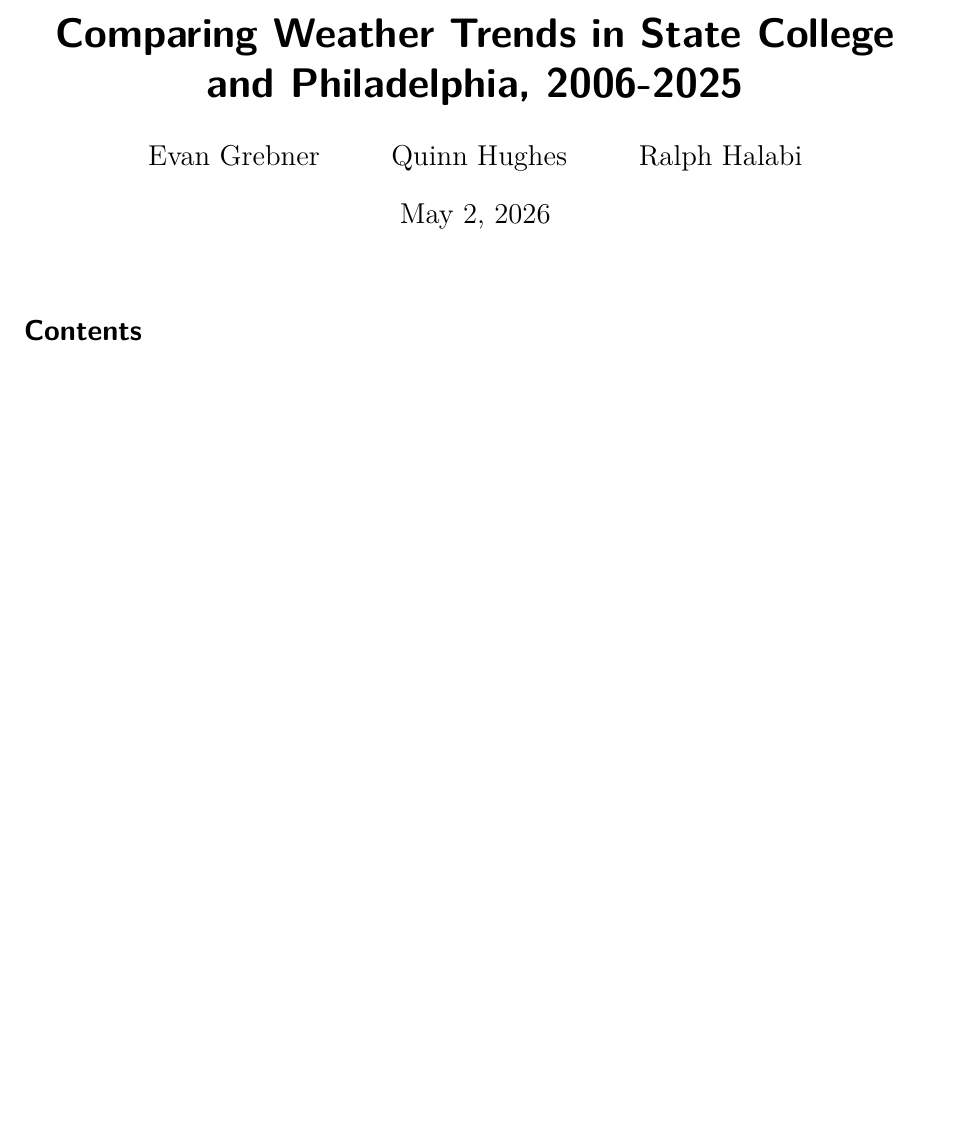
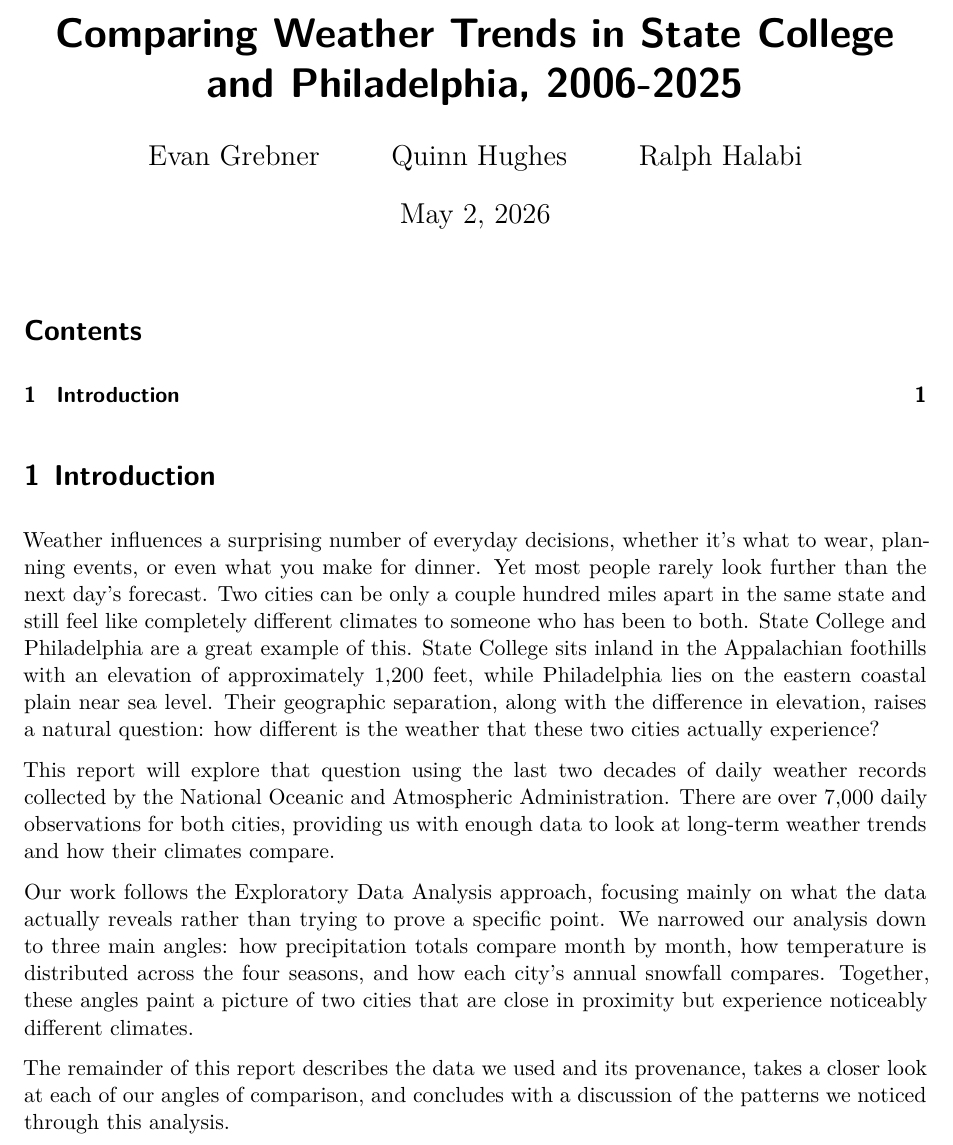
Before and after one commit to Stat184-Spring2026/Sec2-CP-Childish_Gambino, a Quarto document (final_project.qmd): part of the page, cut so that both start at the same text, the shorter picture padded with empty space. Rendered offline with R 4.5, knitr and Pandoc in place of Quarto, then LaTeX, with nearby package versions.

Commit message:
Add introduction to weather comparison report
Added an introduction section discussing the weather comparison between State College and Philadelphia. Sets up the research question, data source, and previews our analysis.

Closes #13

````diff
--- a/final_project.qmd
+++ b/final_project.qmd
@@ -44,3 +44,13 @@ library(kableExtra)
 # Purpose:
 
 ```
+
+# Introduction
+
+Weather influences a surprising number of everyday decisions, whether it's what to wear, planning events, or even what you make for dinner. Yet most people rarely look further than the next day's forecast. Two cities can be only a couple hundred miles apart in the same state and still feel like completely different climates to someone who has been to both. State College and Philadelphia are a great example of this. State College sits inland in the Appalachian foothills with an elevation of approximately 1,200 feet, while Philadelphia lies on the eastern coastal plain near sea level. Their geographic separation, along with the difference in elevation, raises a natural question: how different is the weather that these two cities actually experience?
+
+This report will explore that question using the last two decades of daily weather records collected by the National Oceanic and Atmospheric Administration. There are over 7,000 daily observations for both cities, providing us with enough data to look at long-term weather trends and how their climates compare.
+
+Our work follows the Exploratory Data Analysis approach, focusing mainly on what the data actually reveals rather than trying to prove a specific point. We narrowed our analysis down to three main angles: how precipitation totals compare month by month, how temperature is distributed across the four seasons, and how each city's annual snowfall compares. Together, these angles paint a picture of two cities that are close in proximity but experience noticeably different climates.
+
+The remainder of this report describes the data we used and its provenance, takes a closer look at each of our angles of comparison, and concludes with a discussion of the patterns we noticed through this analysis.
````
